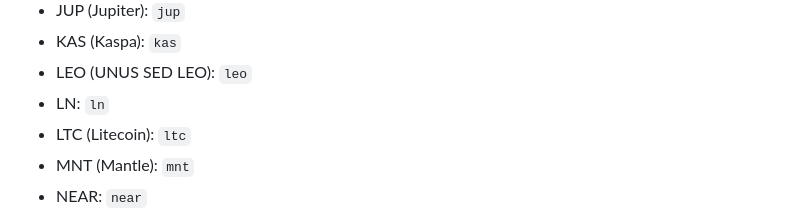
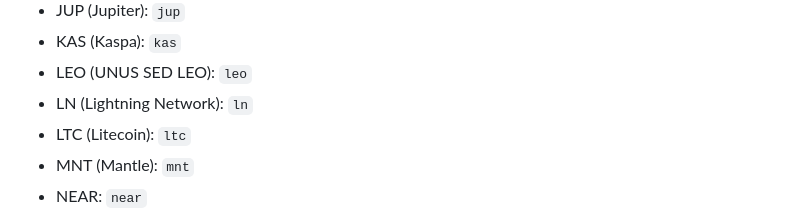
Before and after one commit to H4ckB4s3/wallet, a Markdown page: README.md, the part around the change. Drawn GitHub-style.

```diff
--- a/README.md
+++ b/README.md
@@ -78,7 +78,7 @@ Use these standard coin codes in your records:
 - JUP (Jupiter): `jup`
 - KAS (Kaspa): `kas`
 - LEO (UNUS SED LEO): `leo`
-- LN: `ln`
+- LN (Lightning Network): `ln`
 - LTC (Litecoin): `ltc`
 - MNT (Mantle): `mnt`
 - NEAR: `near`
```
